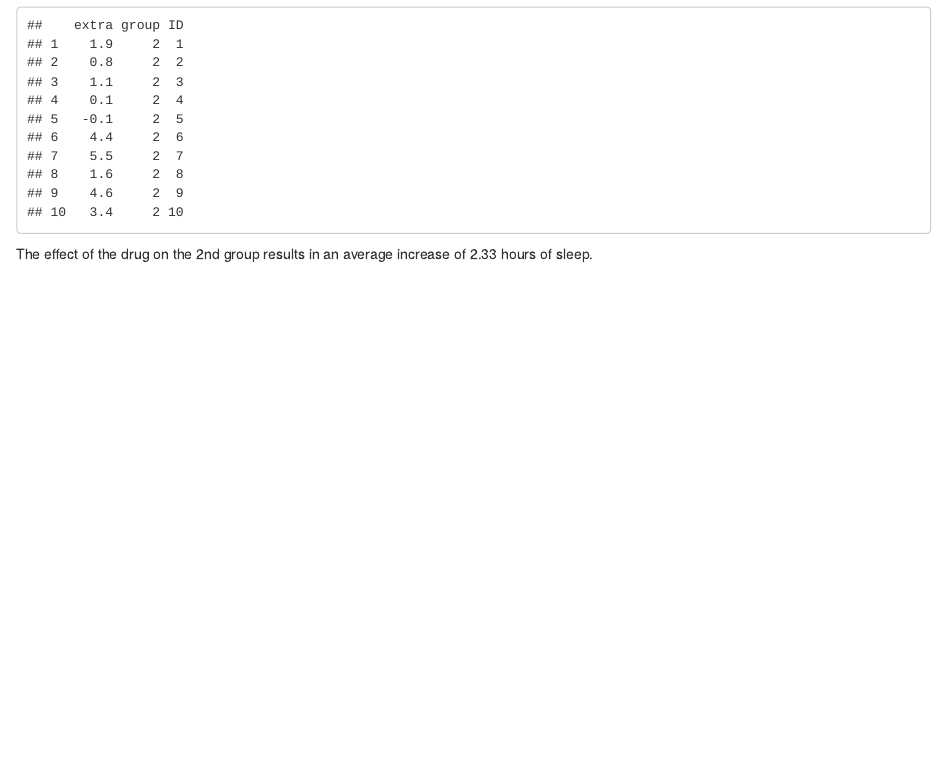
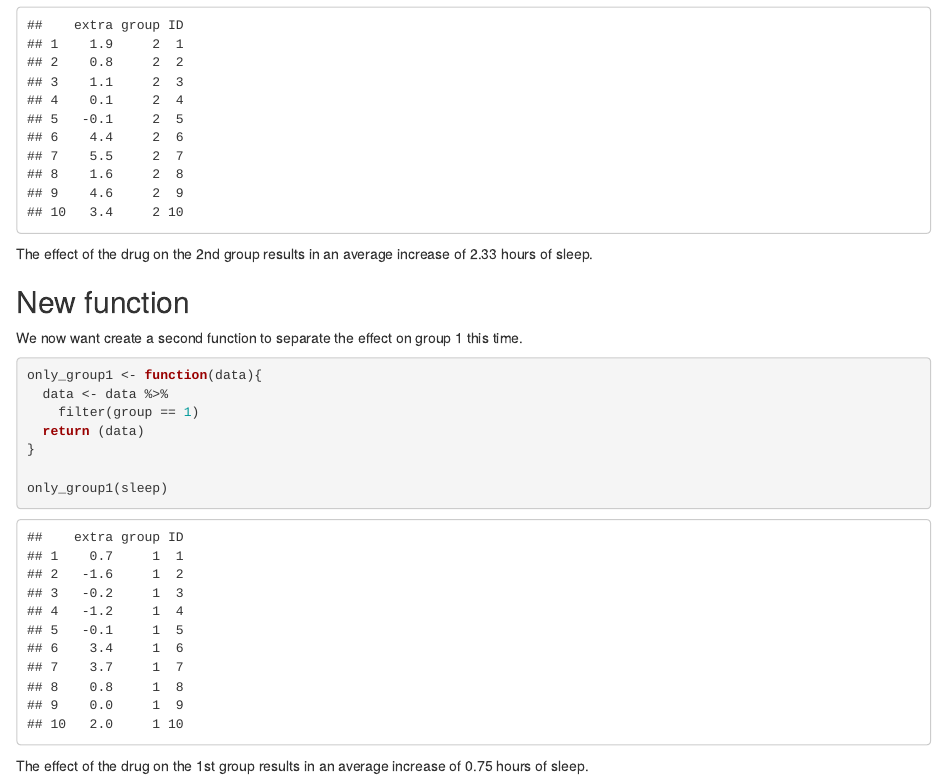
Before and after one commit to sophia-schaaper/formative-MY472, an R Markdown document (Exercise-1.Rmd): the page in a window 1100 px wide, from 520 px down. The pictures show the output file Exercise-1.html that the author committed with the source, opened offline.

Commit message:
new branch, exercise-1.3

````diff
--- a/Exercise-1.Rmd
+++ b/Exercise-1.Rmd
@@ -32,3 +32,19 @@ only_group2 <- function(data){
 only_group2(sleep)
 ```
 The effect of the drug on the 2nd group results in an average increase of `r mean(only_group2(sleep)$extra)` hours of sleep.
+
+## New function
+
+We now want create a second function to separate the effect on group 1 this time.
+
+```{r another function}
+only_group1 <- function(data){
+  data <- data %>%
+    filter(group == 1)
+  return (data)
+}
+
+only_group1(sleep)
+```
+
+The effect of the drug on the 1st group results in an average increase of `r mean(only_group1(sleep)$extra)` hours of sleep.
````
Also changed, not shown: Exercise-1.html.
